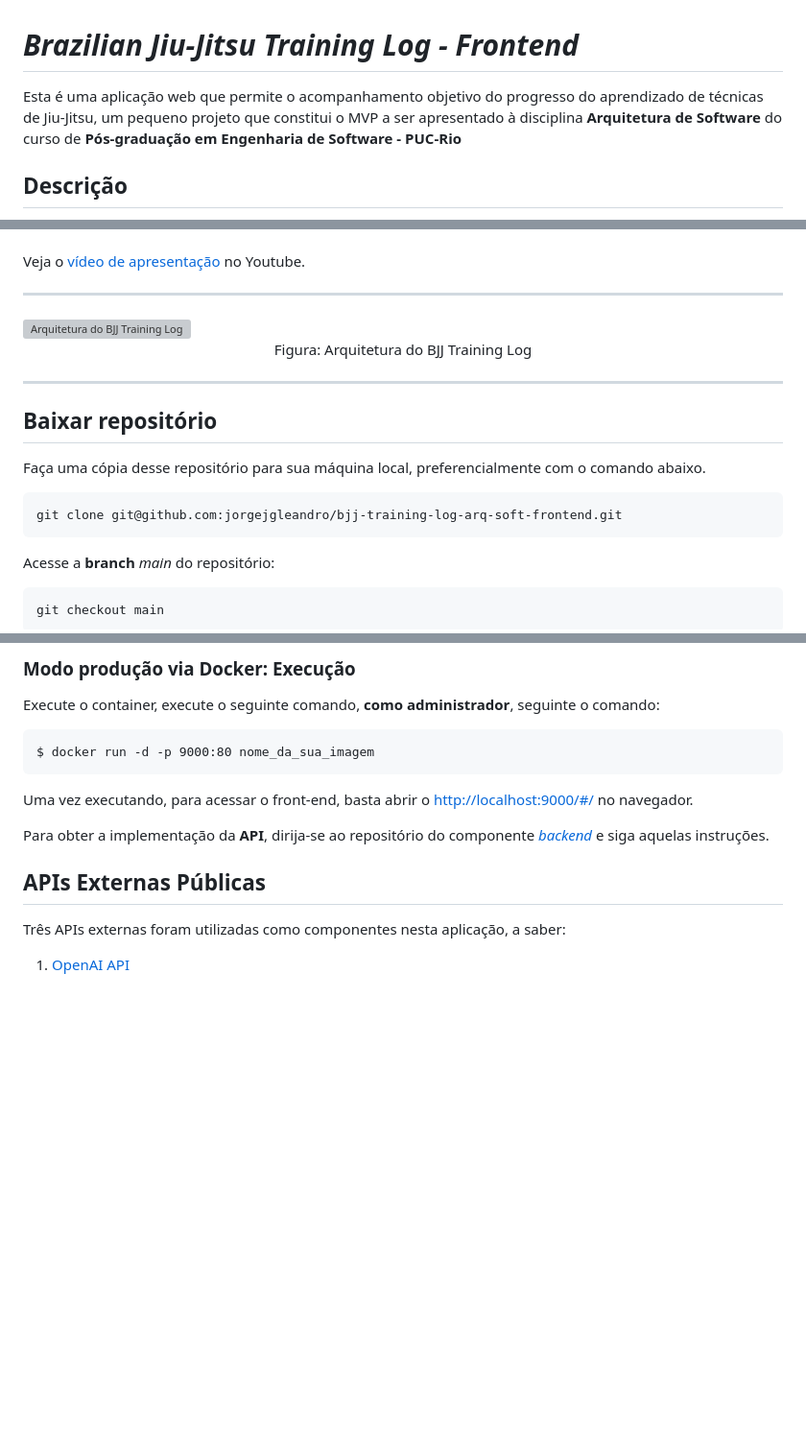
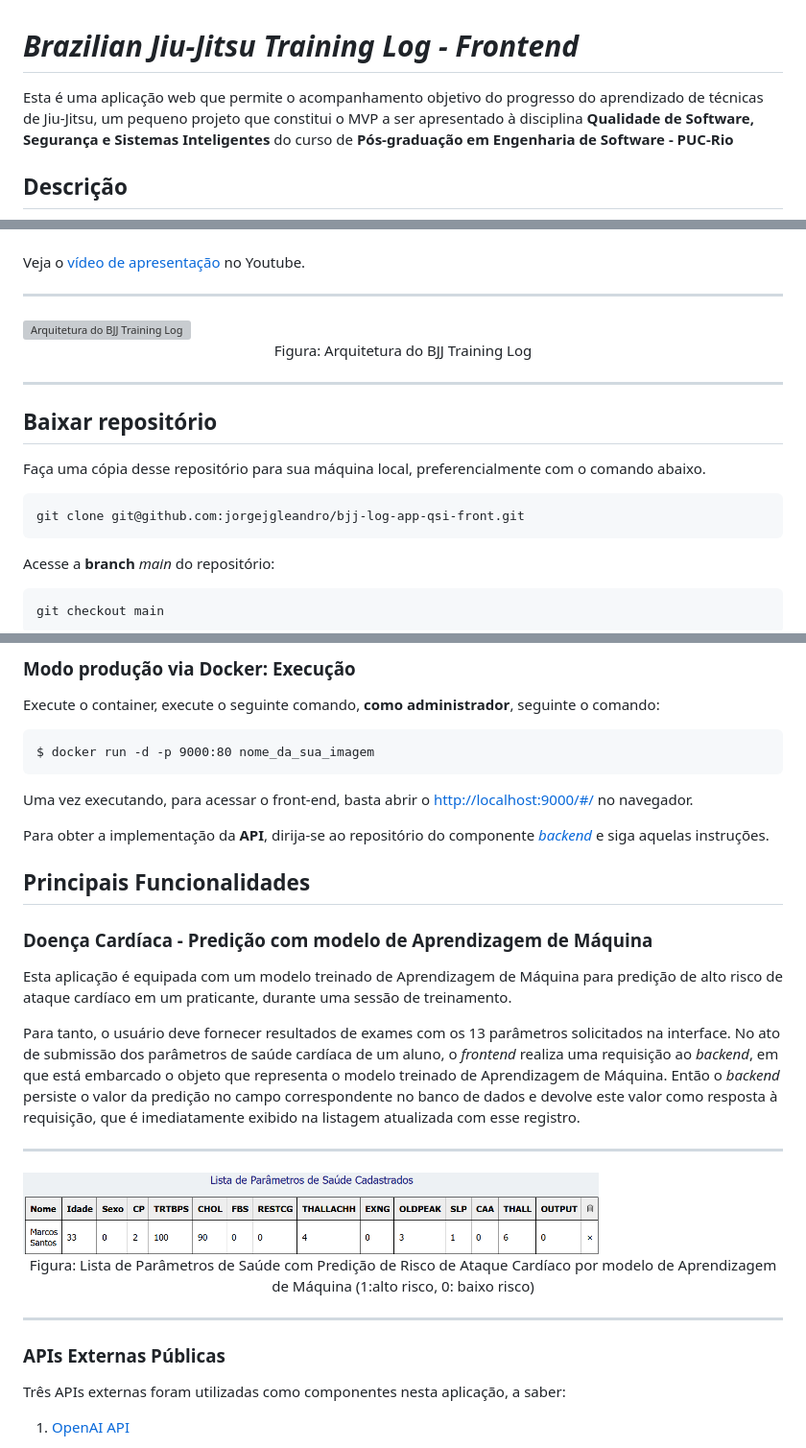
Before and after one commit to jorgejgleandro/bjj-log-app-qsi-front, a Markdown page: README.md, 3 parts joined by grey strips. Shown: that part at 96% size. Rendered like a GitHub page; pictures changed too: lista-parametros-cadastrados-saida.png (added); blank space fills up the shorter version; grey boxes are pictures that could not be loaded.

````diff
--- a/README.md
+++ b/README.md
@@ -1,6 +1,6 @@
 # *Brazilian Jiu-Jitsu Training Log - Frontend*
 
-Esta é uma aplicação web que permite o acompanhamento objetivo do progresso do aprendizado de técnicas de Jiu-Jitsu, um pequeno projeto que constitui o MVP a ser apresentado à disciplina **Arquitetura de Software** do curso de **Pós-graduação em Engenharia de Software - PUC-Rio**
+Esta é uma aplicação web que permite o acompanhamento objetivo do progresso do aprendizado de técnicas de Jiu-Jitsu, um pequeno projeto que constitui o MVP a ser apresentado à disciplina **Qualidade de Software, Segurança e Sistemas Inteligentes** do curso de **Pós-graduação em Engenharia de Software - PUC-Rio**
 
 ## Descrição
 
@@ -28,7 +28,7 @@ Veja o [vídeo de apresentação](https://youtu.be/JNw1kgE5TsQ) no Youtube.
 
 Faça uma cópia desse repositório para sua máquina local, preferencialmente com o comando abaixo.
 ```
-git clone git@github.com:jorgejgleandro/bjj-training-log-arq-soft-frontend.git
+git clone git@github.com:jorgejgleandro/bjj-log-app-qsi-front.git
 ```
 
 Acesse a **branch** *main* do repositório:
@@ -68,10 +68,26 @@ $ docker run -d -p 9000:80 nome_da_sua_imagem
 
 Uma vez executando, para acessar o front-end, basta abrir o [http://localhost:9000/#/](http://localhost:9000/#/) no navegador.
 
-Para obter a implementação da **API**, dirija-se ao repositório do componente [*backend*](https://github.com/jorgejgleandro/bjj-log-app-arq-soft-api) e siga aquelas instruções.
+Para obter a implementação da **API**, dirija-se ao repositório do componente [*backend*](https://github.com/jorgejgleandro/bjj-log-app-qsi-api) e siga aquelas instruções.
+
+## Principais Funcionalidades
+
+### Doença Cardíaca - Predição com modelo de Aprendizagem de Máquina
+
+Esta aplicação é equipada com um modelo treinado de Aprendizagem de Máquina para predição de alto risco de ataque cardíaco em um praticante, durante uma sessão de treinamento.
+
+Para tanto, o usuário deve fornecer resultados de exames com os 13 parâmetros solicitados na interface. No ato de submissão dos parâmetros de saúde cardíaca de um aluno, o *frontend* realiza uma requisição ao *backend*, em que está embarcado o objeto que representa o modelo treinado de Aprendizagem de Máquina. Então o *backend* persiste o valor da predição no campo correspondente no banco de dados e devolve este valor como resposta à requisição, que é imediatamente exibido na listagem atualizada com esse registro.
+
+---
+
+<img src="lista-parametros-cadastrados-saida.png" align=center alt="Lista de Parâmetros de Saúde e Predição de Risco de Ataque Cardíaco (1: alto risco, 0: baixo risco)" title="Brazilian Jiu-Jitsu Training - Parametros de Saude Image" width="600" style="display:block; margin:auto"/>
+
+<center> Figura: Lista de Parâmetros de Saúde com Predição de Risco de Ataque Cardíaco por modelo de Aprendizagem de Máquina (1:alto risco, 0: baixo risco)</center>
+
+---
 
 
-## APIs Externas Públicas
+### APIs Externas Públicas
 
 Três APIs externas foram utilizadas como componentes nesta aplicação, a saber:
 
````
Also changed, not shown: other parts of README.md (+2 -2 lines), 1 other file.
